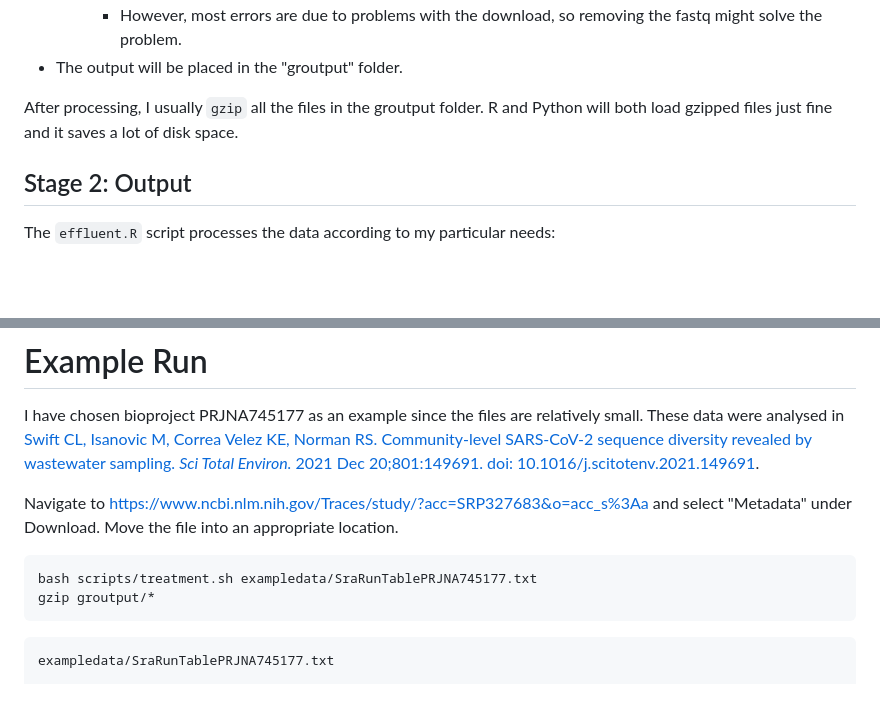
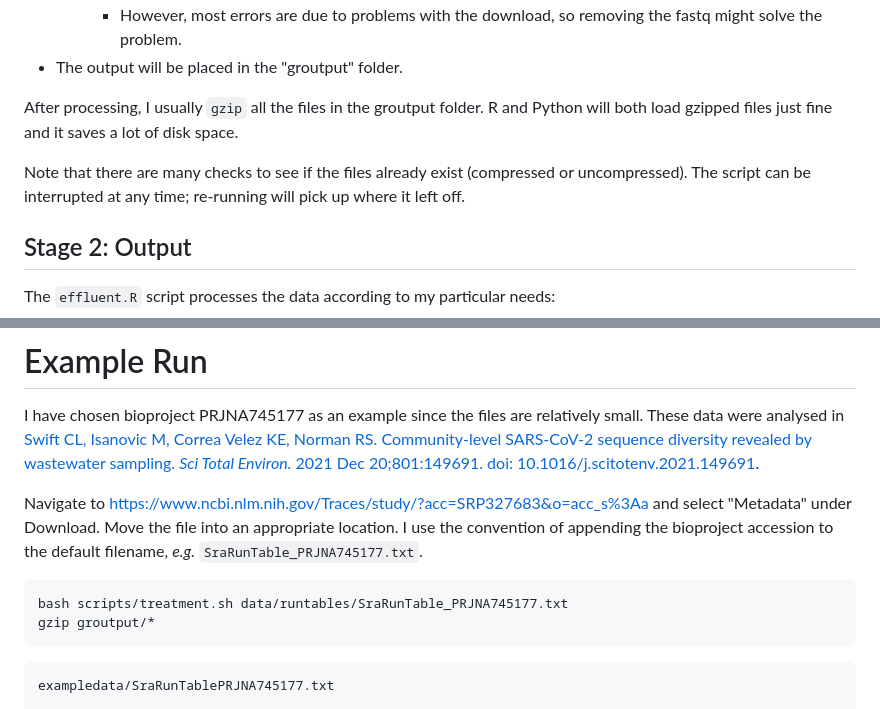
Before and after one commit to DASL-Lab/data-treatment-plant, a Markdown page: README.md, 2 parts joined by grey strips. Drawn GitHub-style; blank space fills up the shorter version.

Commit message:
Incremental

````diff
--- a/README.md
+++ b/README.md
@@ -32,6 +32,8 @@ The `treatment.sh` bash script takes the location of the SRA runtable file as th
 
 After processing, I usually `gzip` all the files in the groutput folder. R and Python will both load gzipped files just fine and it saves a lot of disk space.
 
+Note that there are many checks to see if the files already exist (compressed or uncompressed). The script can be interrupted at any time; re-running will pick up where it left off.
+
 ## Stage 2: Output
 
 The `effluent.R` script processes the data according to my particular needs:
@@ -46,10 +48,10 @@ The `effluent.R` script processes the data according to my particular needs:
 
 I have chosen bioproject PRJNA745177 as an example since the files are relatively small. These data were analysed in [Swift CL, Isanovic M, Correa Velez KE, Norman RS. Community-level SARS-CoV-2 sequence diversity revealed by wastewater sampling. *Sci Total Environ.* 2021 Dec 20;801:149691. doi: 10.1016/j.scitotenv.2021.149691](https://www.ncbi.nlm.nih.gov/pmc/articles/PMC8372435/).
 
-Navigate to [https://www.ncbi.nlm.nih.gov/Traces/study/?acc=SRP327683&o=acc_s%3Aa](https://www.ncbi.nlm.nih.gov/Traces/study/?acc=SRP327683&o=acc_s%3Aa) and select "Metadata" under Download. Move the file into an appropriate location.
+Navigate to [https://www.ncbi.nlm.nih.gov/Traces/study/?acc=SRP327683&o=acc_s%3Aa](https://www.ncbi.nlm.nih.gov/Traces/study/?acc=SRP327683&o=acc_s%3Aa) and select "Metadata" under Download. Move the file into an appropriate location. I use the convention of appending the bioproject accession to the default filename, *e.g.* `SraRunTable_PRJNA745177.txt`.
 
 ```sh
-bash scripts/treatment.sh exampledata/SraRunTablePRJNA745177.txt
+bash scripts/treatment.sh data/runtables/SraRunTable_PRJNA745177.txt
 gzip groutput/*
 ```
 
````
